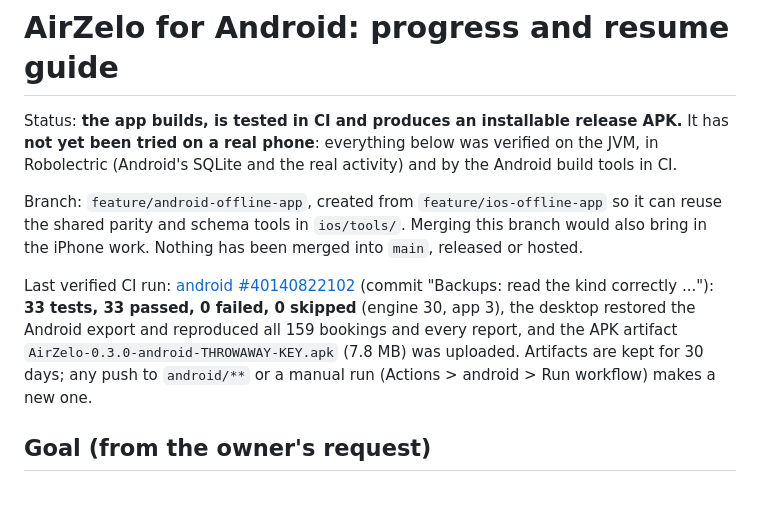
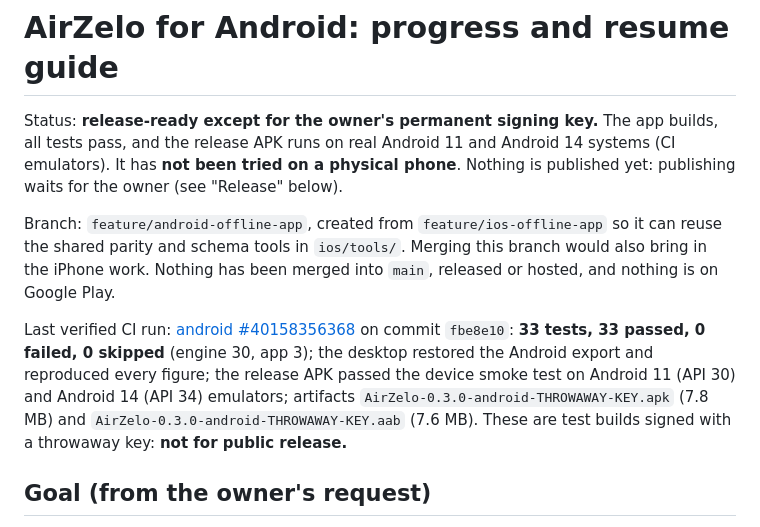
Before and after one commit to ashiquehanpgd-code/airzelo-travel-crm, a Markdown page: docs/android-progress.md, the part around one of its changes. GitHub-like rendering; blank space fills up the shorter version.

```diff
--- a/docs/android-progress.md
+++ b/docs/android-progress.md
@@ -1,18 +1,19 @@
 # AirZelo for Android: progress and resume guide
 
-Status: **the app builds, is tested in CI and produces an installable release APK.** It has **not yet been tried on a
-real phone**: everything below was verified on the JVM, in Robolectric (Android's SQLite and the real activity) and by
-the Android build tools in CI.
+Status: **release-ready except for the owner's permanent signing key.** The app builds, all tests pass, and the
+release APK runs on real Android 11 and Android 14 systems (CI emulators). It has **not been tried on a physical
+phone**. Nothing is published yet: publishing waits for the owner (see "Release" below).
 
 Branch: `feature/android-offline-app`, created from `feature/ios-offline-app` so it can reuse the shared parity and
 schema tools in `ios/tools/`. Merging this branch would also bring in the iPhone work. Nothing has been merged into
-`main`, released or hosted.
+`main`, released or hosted, and nothing is on Google Play.
 
-Last verified CI run: [android #40140822102](https://github.com/ashiquehanpgd-code/airzelo-travel-crm/actions/runs/40140822102)
-(commit "Backups: read the kind correctly ..."): **33 tests, 33 passed, 0 failed, 0 skipped** (engine 30, app 3), the
-desktop restored the Android export and reproduced all 159 bookings and every report, and the APK artifact
-`AirZelo-0.3.0-android-THROWAWAY-KEY.apk` (7.8 MB) was uploaded. Artifacts are kept for 30 days; any push to
-`android/**` or a manual run (Actions > android > Run workflow) makes a new one.
+Last verified CI run: [android #40158356368](https://github.com/ashiquehanpgd-code/airzelo-travel-crm/actions/runs/40158356368)
+on commit `fbe8e10`: **33 tests, 33 passed, 0 failed, 0 skipped** (engine 30, app 3); the desktop restored the
+Android export and reproduced every figure; the release APK passed the device smoke test on Android 11 (API 30) and
+Android 14 (API 34) emulators; artifacts `AirZelo-0.3.0-android-THROWAWAY-KEY.apk` (7.8 MB) and
+`AirZelo-0.3.0-android-THROWAWAY-KEY.aab` (7.6 MB). These are test builds signed with a throwaway key: **not for
+public release.**
 
 ## Goal (from the owner's request)
 
```
Also changed, not shown: other parts of docs/android-progress.md (+44 -1 lines).
